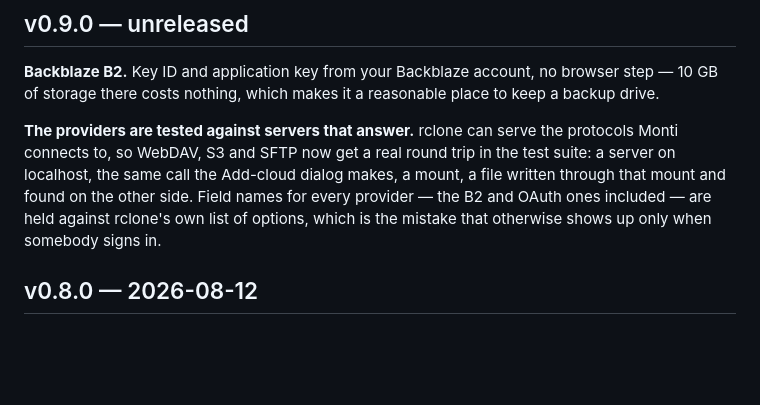
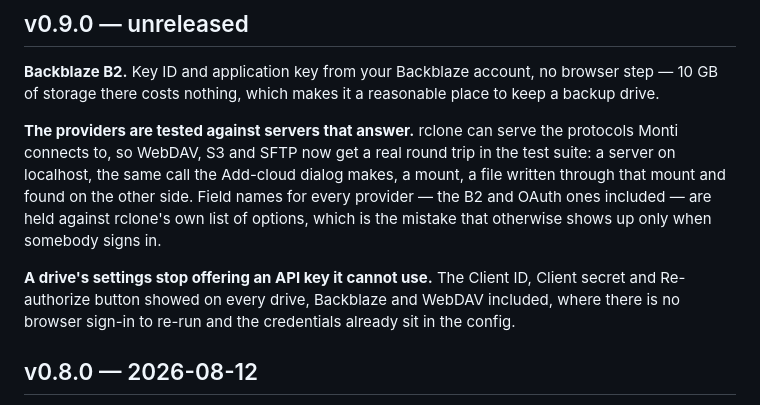
Before and after one commit to stektus/monti, a Markdown page: CHANGELOG.md, the part around the change. Drawn GitHub-style; blank space fills up the shorter version.

Commit message:
Changelog covers the settings dialog fix too

```diff
--- a/CHANGELOG.md
+++ b/CHANGELOG.md
@@ -15,6 +15,11 @@ makes, a mount, a file written through that mount and found on the other side.
 Field names for every provider — the B2 and OAuth ones included — are held
 against rclone's own list of options, which is the mistake that otherwise
 shows up only when somebody signs in.
+
+**A drive's settings stop offering an API key it cannot use.** The Client ID,
+Client secret and Re-authorize button showed on every drive, Backblaze and
+WebDAV included, where there is no browser sign-in to re-run and the
+credentials already sit in the config.
 
 ## v0.8.0 — 2026-08-12
 
```
